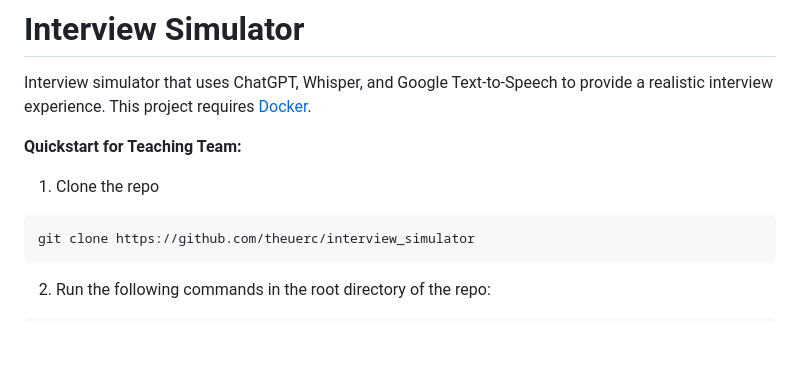
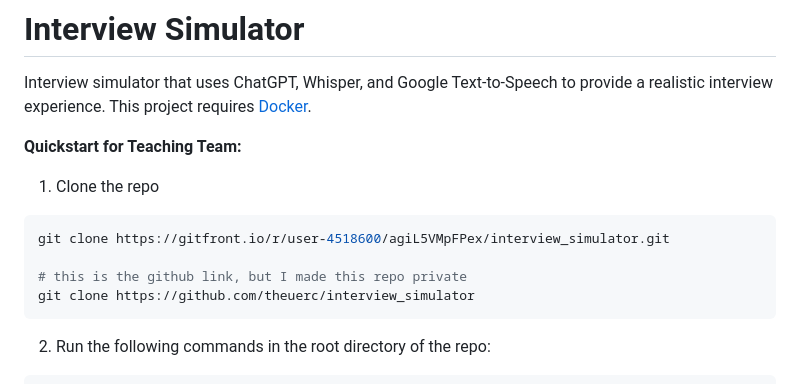
Before and after one commit to theuerc/interview_simulator, a Markdown page: README.md, the part around the change. Drawn GitHub-style; blank space fills up the shorter version.

````diff
--- a/README.md
+++ b/README.md
@@ -6,6 +6,9 @@ Interview simulator that uses ChatGPT, Whisper, and Google Text-to-Speech to pro
 
 1. Clone the repo
 ```bash
+git clone https://gitfront.io/r/user-4518600/agiL5VMpFPex/interview_simulator.git
+
+# this is the github link, but I made this repo private
 git clone https://github.com/theuerc/interview_simulator
 ```
 
````
